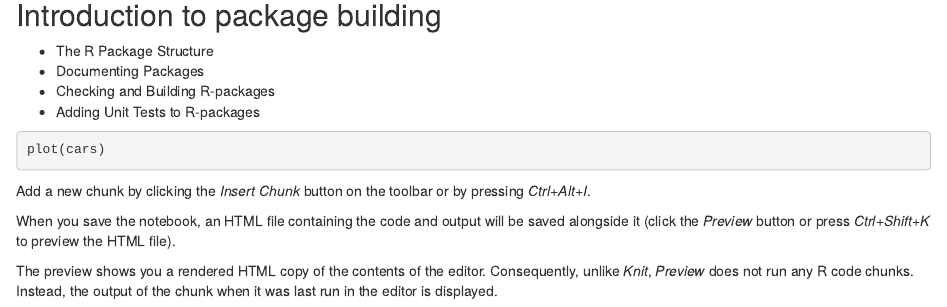
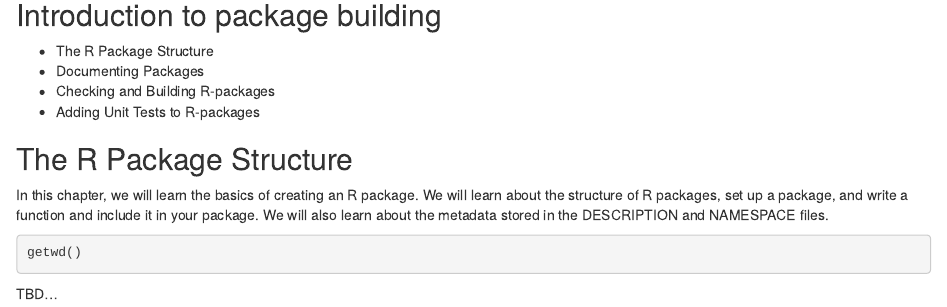
Before and after one commit to flyin01/dc, an R Markdown document (Intro_to_package_building.Rmd): the page in a window 1100 px wide, from 80 px down. Rendered offline with R 4.5, knitr and Pandoc, with nearby package versions; the code chunks are not run, so their results and figures are left out.

Commit message:
added agenda

````diff
--- a/Intro_to_package_building.Rmd
+++ b/Intro_to_package_building.Rmd
@@ -10,15 +10,13 @@ output: html_notebook
 * Checking and Building R-packages
 * Adding Unit Tests to R-packages
 
+## The R Package Structure ##
 
+In this chapter, we will learn the basics of creating an R package. We will learn about the structure of R packages, set up a package, and write a function and include it in your package. We will also learn about the metadata stored in the DESCRIPTION and NAMESPACE files.
 
 
 ```{r}
-plot(cars)
+getwd()
 ```
 
-Add a new chunk by clicking the *Insert Chunk* button on the toolbar or by pressing *Ctrl+Alt+I*.
-
-When you save the notebook, an HTML file containing the code and output will be saved alongside it (click the *Preview* button or press *Ctrl+Shift+K* to preview the HTML file).
-
-The preview shows you a rendered HTML copy of the contents of the editor. Consequently, unlike *Knit*, *Preview* does not run any R code chunks. Instead, the output of the chunk when it was last run in the editor is displayed.
+TBD...
````
